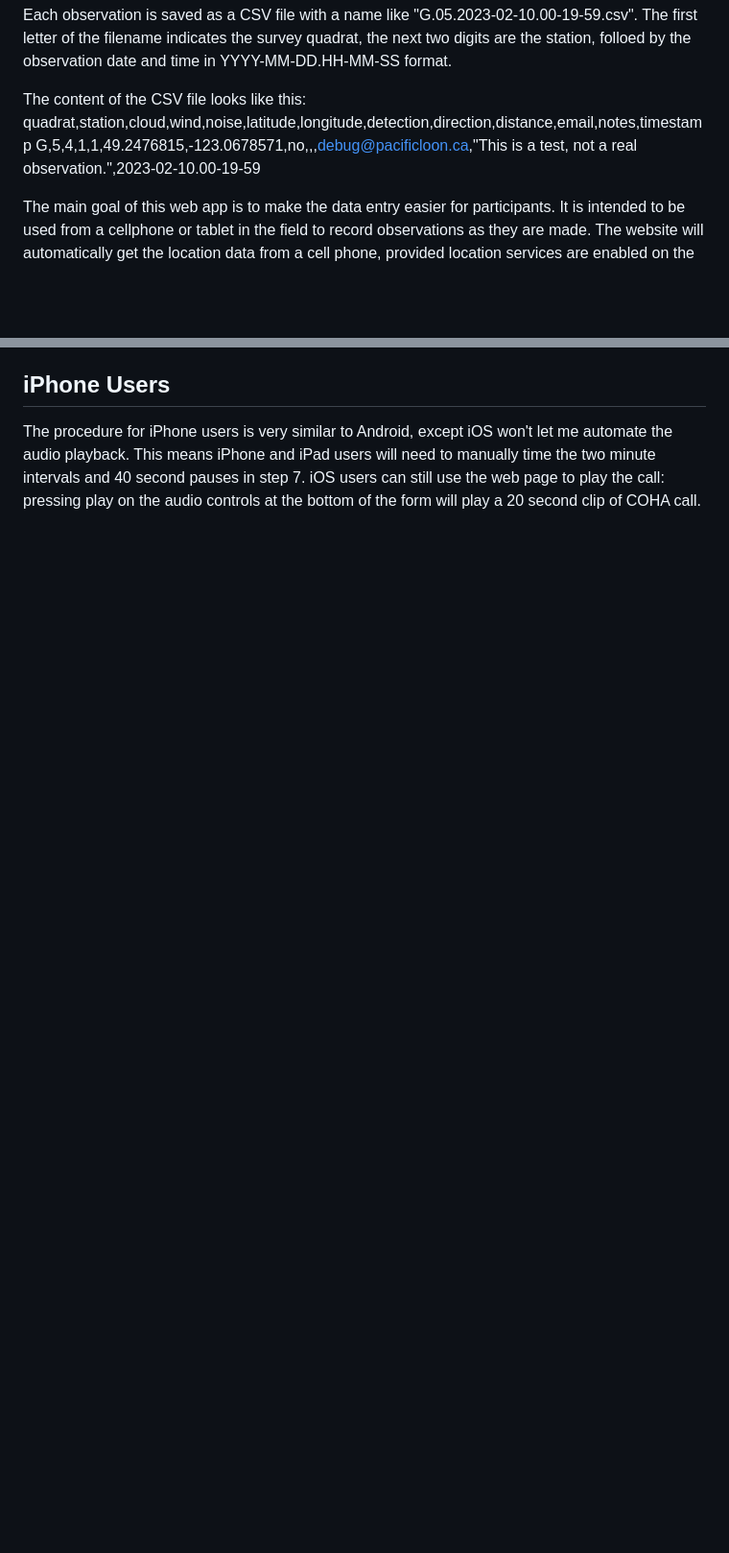
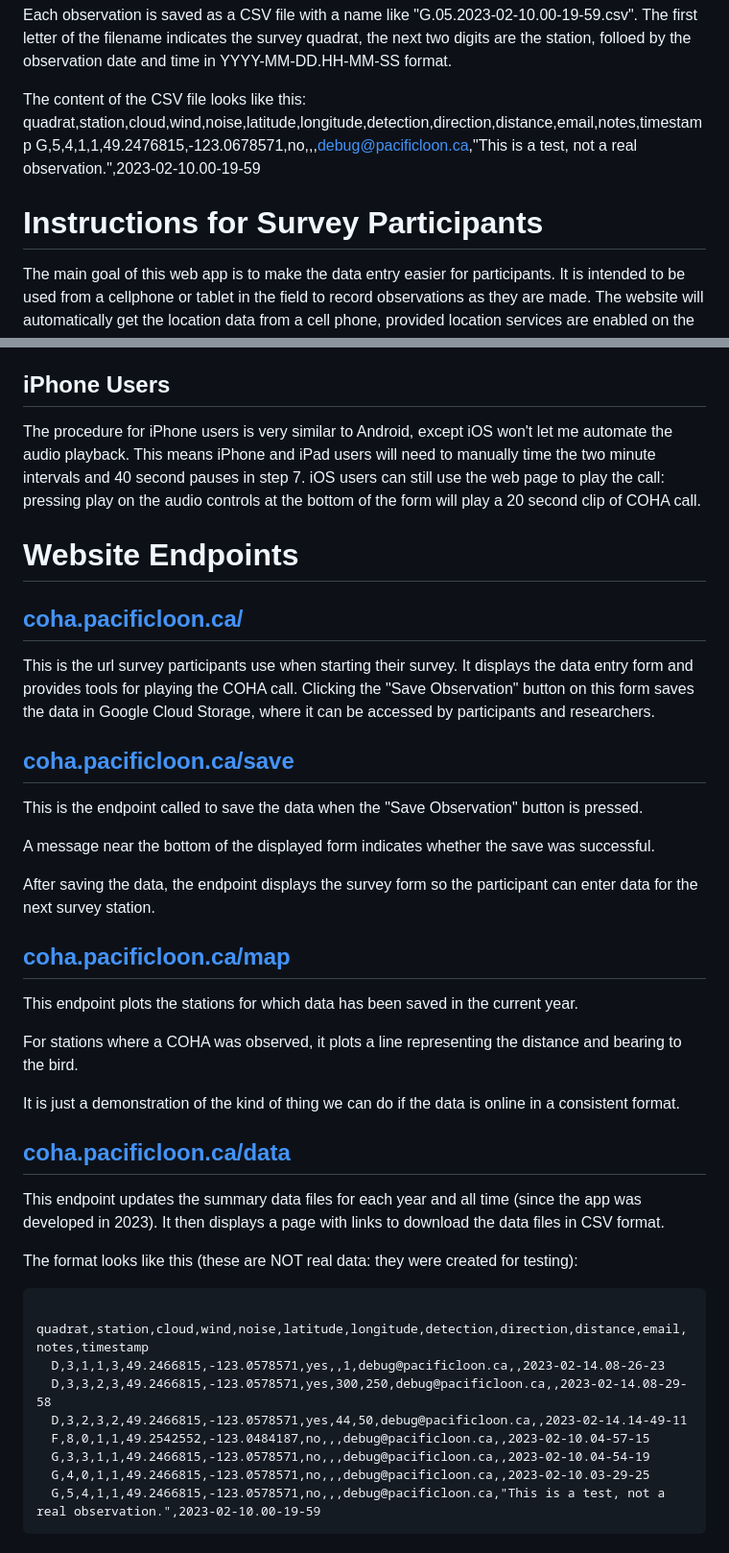
Before and after one commit to commonloon/coha-gcloud, a Markdown page: README.md, 2 parts joined by grey strips. Shown at 96% size. Drawn GitHub-style; blank space fills up the shorter version.

Commit message:
Updated README.md with info on all the endpoints

```diff
--- a/README.md
+++ b/README.md
@@ -18,6 +18,7 @@ The content of the CSV file looks like this:
    G,5,4,1,1,49.2476815,-123.0678571,no,,,debug@pacificloon.ca,"This is a test, not a real observation.",2023-02-10.00-19-59
 
 
+# Instructions for Survey Participants
 The main goal of this web app is to make the data entry easier for participants.
 It is intended to be used from a cellphone or tablet in the field to
 record observations as they are made.  The website will automatically get the location data from a cell phone,
@@ -57,3 +58,44 @@ The procedure for iPhone users is very similar to Android, except iOS won't let
 This means iPhone and iPad users will need to manually time the two minute intervals and 40 second pauses in step 7.
 iOS users can still use the web page to play the call: pressing play on the audio controls at the bottom of the form
 will play a 20 second clip of COHA call.
+
+# Website Endpoints
+
+## [coha.pacificloon.ca/](https://coha.pacificloon.ca)
+
+This is the url survey participants use when starting their survey.  It displays the data entry form and
+provides tools for playing the COHA call.  Clicking the "Save Observation" button on this form saves the data
+in Google Cloud Storage, where it can be accessed by participants and researchers.
+
+## [coha.pacificloon.ca/save](https://coha.pacificloon.ca/save)
+
+This is the endpoint called to save the data when the "Save Observation" button is pressed.
+
+A message near the bottom of the displayed form indicates whether the save was successful.
+
+After saving the data, the endpoint displays the survey form so the participant can enter data
+for the next survey station.
+
+## [coha.pacificloon.ca/map](https://coha.pacificloon.ca/map)
+
+This endpoint plots the stations for which data has been saved in the current year.
+
+For stations where a COHA was observed, it plots a line representing the distance and bearing to the bird.
+
+It is just a demonstration of the kind of thing we can do if the data is online in a consistent format.
+
+## [coha.pacificloon.ca/data](https://coha.pacifcloon.ca/data)
+
+This endpoint updates the summary data files for each year and all time (since the app was developed
+in 2023).  It then displays a page with links to download the data files in CSV format.
+
+The format looks like this (these are NOT real data: they were created for testing):
+
+      quadrat,station,cloud,wind,noise,latitude,longitude,detection,direction,distance,email,notes,timestamp
+      D,3,1,1,3,49.2466815,-123.0578571,yes,,1,debug@pacificloon.ca,,2023-02-14.08-26-23
+      D,3,3,2,3,49.2466815,-123.0578571,yes,300,250,debug@pacificloon.ca,,2023-02-14.08-29-58
+      D,3,2,3,2,49.2466815,-123.0578571,yes,44,50,debug@pacificloon.ca,,2023-02-14.14-49-11
+      F,8,0,1,1,49.2542552,-123.0484187,no,,,debug@pacificloon.ca,,2023-02-10.04-57-15
+      G,3,3,1,1,49.2466815,-123.0578571,no,,,debug@pacificloon.ca,,2023-02-10.04-54-19
+      G,4,0,1,1,49.2466815,-123.0578571,no,,,debug@pacificloon.ca,,2023-02-10.03-29-25
+      G,5,4,1,1,49.2466815,-123.0578571,no,,,debug@pacificloon.ca,"This is a test, not a real observation.",2023-02-10.00-19-59
```
